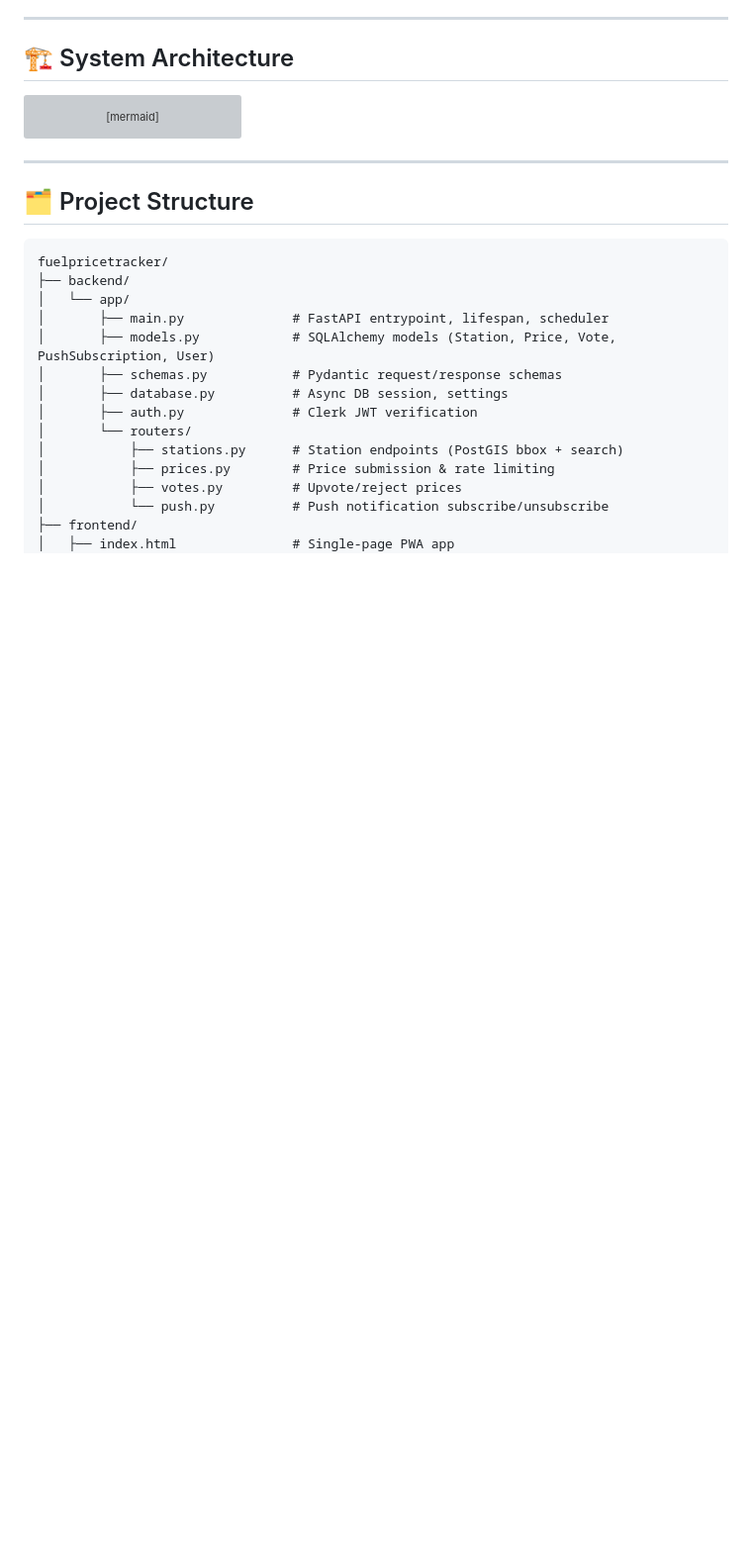
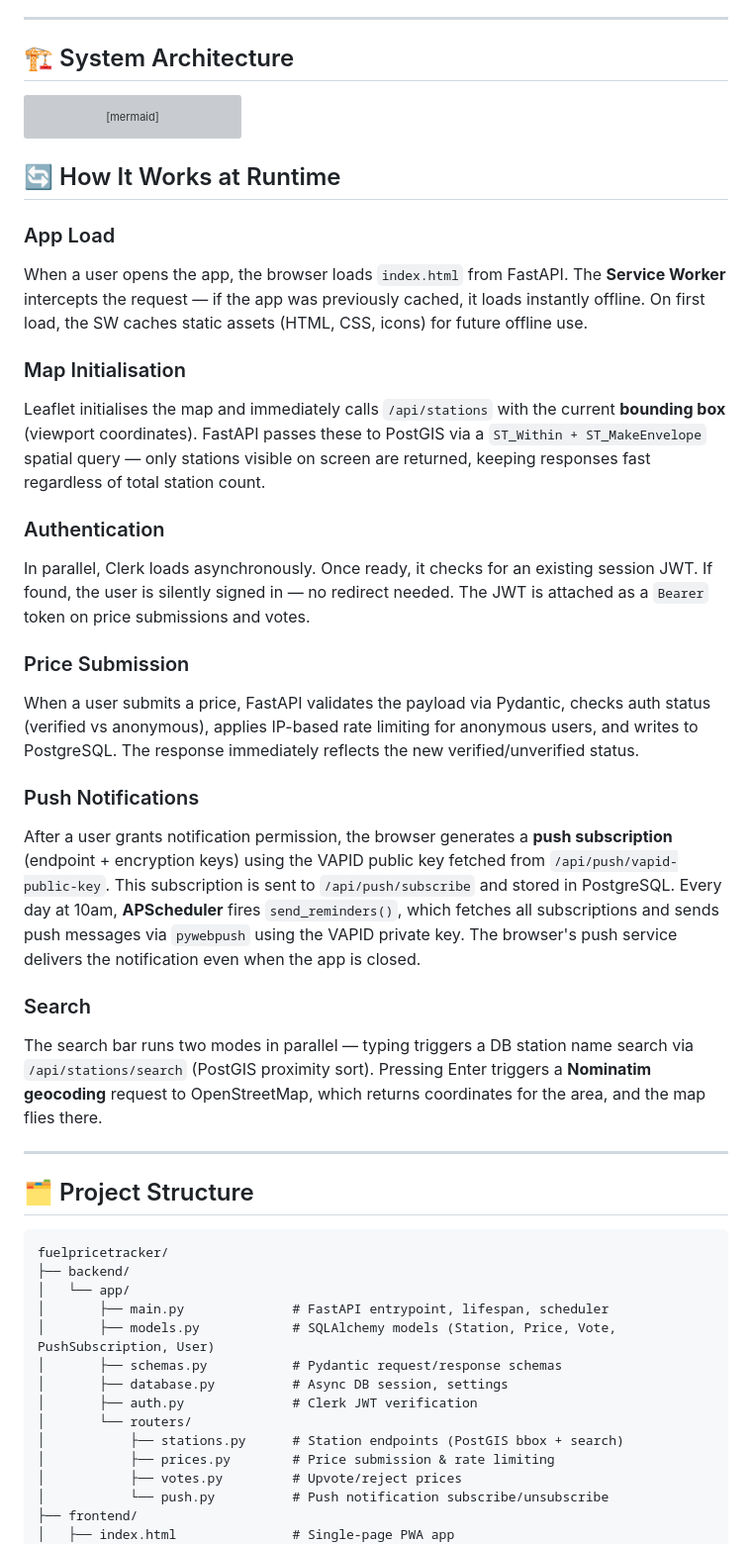
Before and after one commit to 0xchamin/fuelpricetracker, a Markdown page: README.md, the part around the change. Shown at 99% size. Rendered like a GitHub page; blank space fills up the shorter version; grey boxes are pictures that could not be loaded.

Commit message:
docs: updated README.md

````diff
--- a/README.md
+++ b/README.md
@@ -163,6 +163,26 @@ graph TD
     Mobile -->|Location search| U
     Q -->|VAPID push| W -->|Notification| C
 ```
+## 🔄 How It Works at Runtime
+
+### App Load
+When a user opens the app, the browser loads `index.html` from FastAPI. The **Service Worker** intercepts the request — if the app was previously cached, it loads instantly offline. On first load, the SW caches static assets (HTML, CSS, icons) for future offline use.
+
+### Map Initialisation
+Leaflet initialises the map and immediately calls `/api/stations` with the current **bounding box** (viewport coordinates). FastAPI passes these to PostGIS via a `ST_Within + ST_MakeEnvelope` spatial query — only stations visible on screen are returned, keeping responses fast regardless of total station count.
+
+### Authentication
+In parallel, Clerk loads asynchronously. Once ready, it checks for an existing session JWT. If found, the user is silently signed in — no redirect needed. The JWT is attached as a `Bearer` token on price submissions and votes.
+
+### Price Submission
+When a user submits a price, FastAPI validates the payload via Pydantic, checks auth status (verified vs anonymous), applies IP-based rate limiting for anonymous users, and writes to PostgreSQL. The response immediately reflects the new verified/unverified status.
+
+### Push Notifications
+After a user grants notification permission, the browser generates a **push subscription** (endpoint + encryption keys) using the VAPID public key fetched from `/api/push/vapid-public-key`. This subscription is sent to `/api/push/subscribe` and stored in PostgreSQL. Every day at 10am, **APScheduler** fires `send_reminders()`, which fetches all subscriptions and sends push messages via `pywebpush` using the VAPID private key. The browser's push service delivers the notification even when the app is closed.
+
+### Search
+The search bar runs two modes in parallel — typing triggers a DB station name search via `/api/stations/search` (PostGIS proximity sort). Pressing Enter triggers a **Nominatim geocoding** request to OpenStreetMap, which returns coordinates for the area, and the map flies there.
+
 
 ---
 
````
